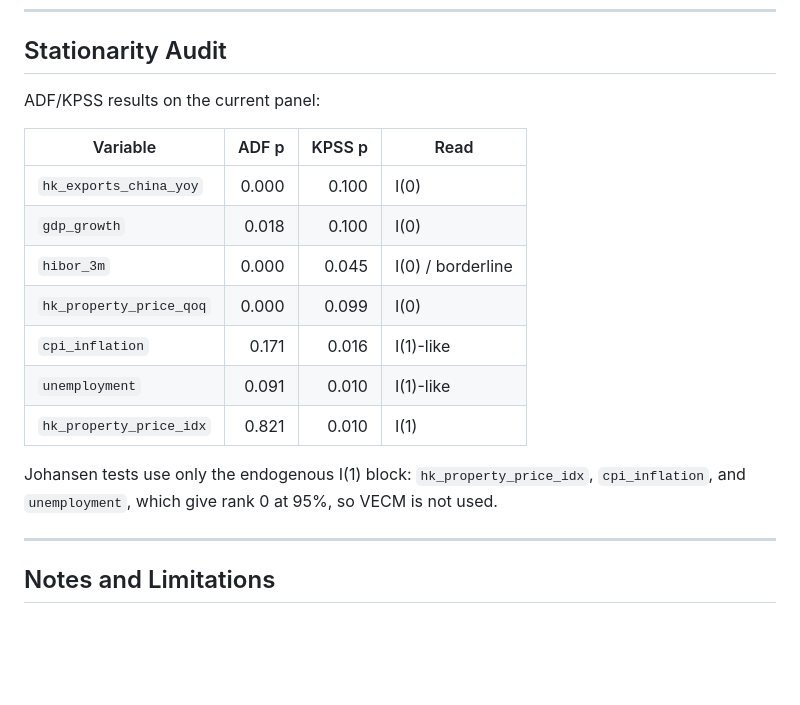
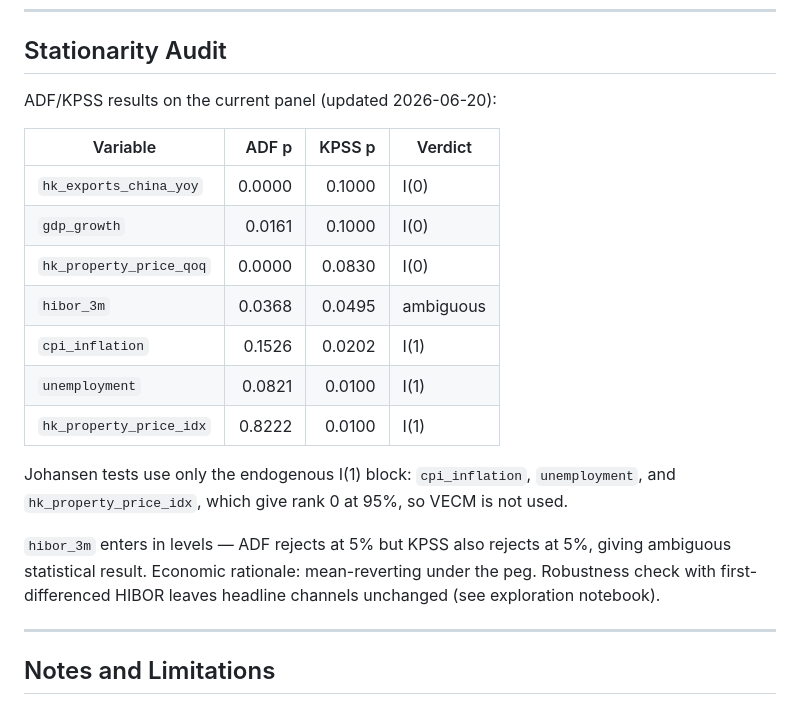
Before and after one commit to 4minutes-chung/Hong-Kong, a Markdown page: data_source.md, the part around the change. Drawn GitHub-style; blank space fills up the shorter version.

Commit message:
0622 robustness_cholesky_swap

```diff
--- a/data_source.md
+++ b/data_source.md
@@ -37,21 +37,26 @@
 
 ## Stationarity Audit
 
-ADF/KPSS results on the current panel:
+ADF/KPSS results on the current panel (updated 2026-06-20):
 
-| Variable | ADF p | KPSS p | Read |
+| Variable | ADF p | KPSS p | Verdict |
 |---|---:|---:|---|
-| `hk_exports_china_yoy` | 0.000 | 0.100 | I(0) |
-| `gdp_growth` | 0.018 | 0.100 | I(0) |
-| `hibor_3m` | 0.000 | 0.045 | I(0) / borderline |
-| `hk_property_price_qoq` | 0.000 | 0.099 | I(0) |
-| `cpi_inflation` | 0.171 | 0.016 | I(1)-like |
-| `unemployment` | 0.091 | 0.010 | I(1)-like |
-| `hk_property_price_idx` | 0.821 | 0.010 | I(1) |
+| `hk_exports_china_yoy` | 0.0000 | 0.1000 | I(0) |
+| `gdp_growth` | 0.0161 | 0.1000 | I(0) |
+| `hk_property_price_qoq` | 0.0000 | 0.0830 | I(0) |
+| `hibor_3m` | 0.0368 | 0.0495 | ambiguous |
+| `cpi_inflation` | 0.1526 | 0.0202 | I(1) |
+| `unemployment` | 0.0821 | 0.0100 | I(1) |
+| `hk_property_price_idx` | 0.8222 | 0.0100 | I(1) |
 
 Johansen tests use only the endogenous I(1) block:
-`hk_property_price_idx`, `cpi_inflation`, and `unemployment`, which give rank 0
+`cpi_inflation`, `unemployment`, and `hk_property_price_idx`, which give rank 0
 at 95%, so VECM is not used.
+
+`hibor_3m` enters in levels — ADF rejects at 5% but KPSS also rejects at 5%,
+giving ambiguous statistical result. Economic rationale: mean-reverting under
+the peg. Robustness check with first-differenced HIBOR leaves headline channels
+unchanged (see exploration notebook).
 
 ---
 
```
Also changed, not shown: README.md (+2 -1 lines), output/bvarx4_irf_comparison.png, output/robustness_cholesky_swap.png (added), output/varx4_rejection.png, 1 other file.
